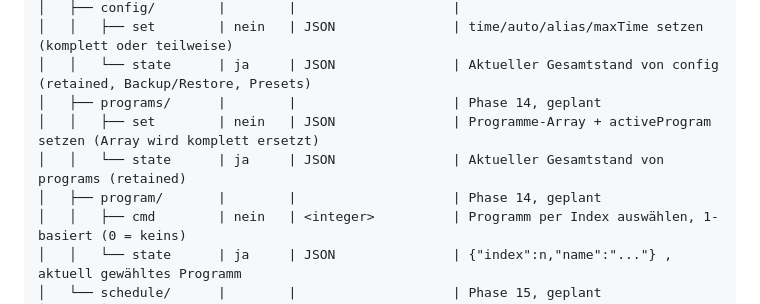
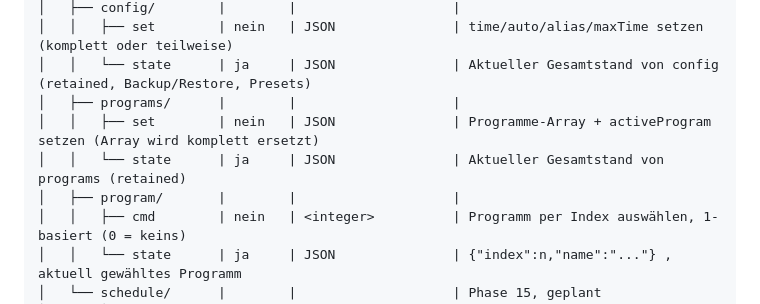
Before and after one commit to Pfannex/Gartenwasser, a Markdown page: docs/requirements.md, the part around the change. GitHub-like rendering.

Commit message:
Doku: veraltete "Phase 14, geplant"-Markierung in Topic-Tabelle entfernt
programs/program-Topics sind seit der Umsetzung fertig, die
Topic-Struktur-Tabelle war dort noch nicht nachgezogen worden
(aufgefallen beim Abgleich fuer die mqtt-spy-Konfiguration).

Co-Authored-By: Claude Sonnet 5 <noreply@anthropic.com>

```diff
--- a/docs/requirements.md
+++ b/docs/requirements.md
@@ -157,10 +157,10 @@ gartenwasser/          |        |                    |
 │   ├── config/        |        |                    |
 │   │   ├── set        | nein   | JSON               | time/auto/alias/maxTime setzen (komplett oder teilweise)
 │   │   └── state      | ja     | JSON               | Aktueller Gesamtstand von config (retained, Backup/Restore, Presets)
-│   ├── programs/      |        |                    | Phase 14, geplant
+│   ├── programs/      |        |                    |
 │   │   ├── set        | nein   | JSON               | Programme-Array + activeProgram setzen (Array wird komplett ersetzt)
 │   │   └── state      | ja     | JSON               | Aktueller Gesamtstand von programs (retained)
-│   ├── program/       |        |                    | Phase 14, geplant
+│   ├── program/       |        |                    |
 │   │   ├── cmd        | nein   | <integer>          | Programm per Index auswählen, 1-basiert (0 = keins)
 │   │   └── state      | ja     | JSON               | {"index":n,"name":"..."} , aktuell gewähltes Programm
 │   └── schedule/      |        |                    | Phase 15, geplant
```
